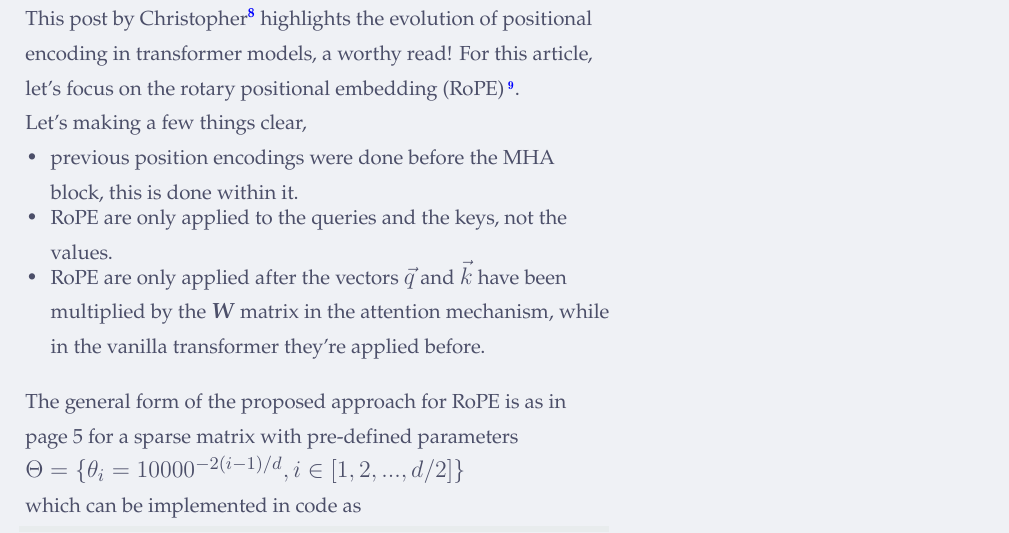
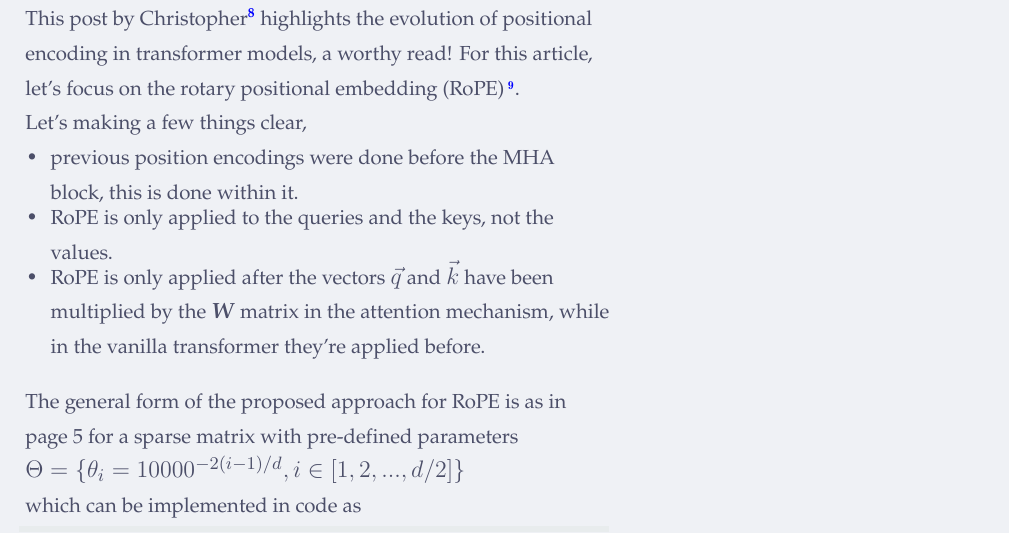
Before and after one commit to Marvin-desmond/ScalingViTsAcrossTrainingCompute, a LaTeX document (article/ScalingViT.tex): part of page 5 of 12, cut so that both start at the same text. Compiled offline with XeLaTeX.

Commit message:
minor grammar correction to the tex file

```diff
--- a/article/ScalingViT.tex
+++ b/article/ScalingViT.tex
@@ -328,8 +328,8 @@ and the embedding dimensions, \bandi{D}, being 3072.
     Let's making a few things clear,
     \begin{itemize}[left=0pt,topsep=0pt,itemsep=-1ex,parsep=0ex]
         \item previous position encodings were done before the MHA block, this is done within it.
-        \item RoPE are only applied to the queries and the keys, not the values.
-        \item RoPE are only applied after the vectors $\vec{q}$ and $\vec{k}$ have been multiplied by the
+        \item RoPE is only applied to the queries and the keys, not the values.
+        \item RoPE is only applied after the vectors $\vec{q}$ and $\vec{k}$ have been multiplied by the
         \bandi{W} matrix in the attention mechanism, while in the vanilla transformer they're applied before.
       \end{itemize}
     \vspace{1em}
```
